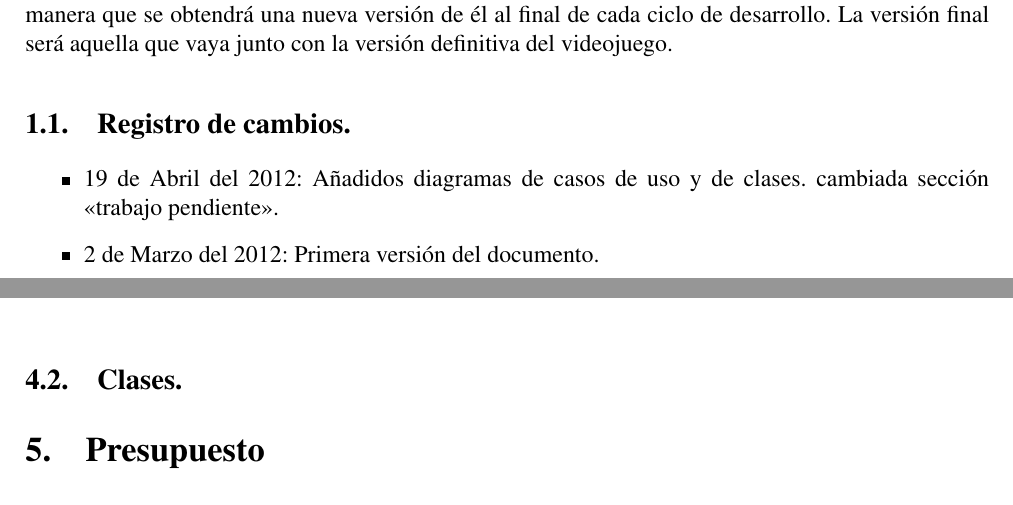
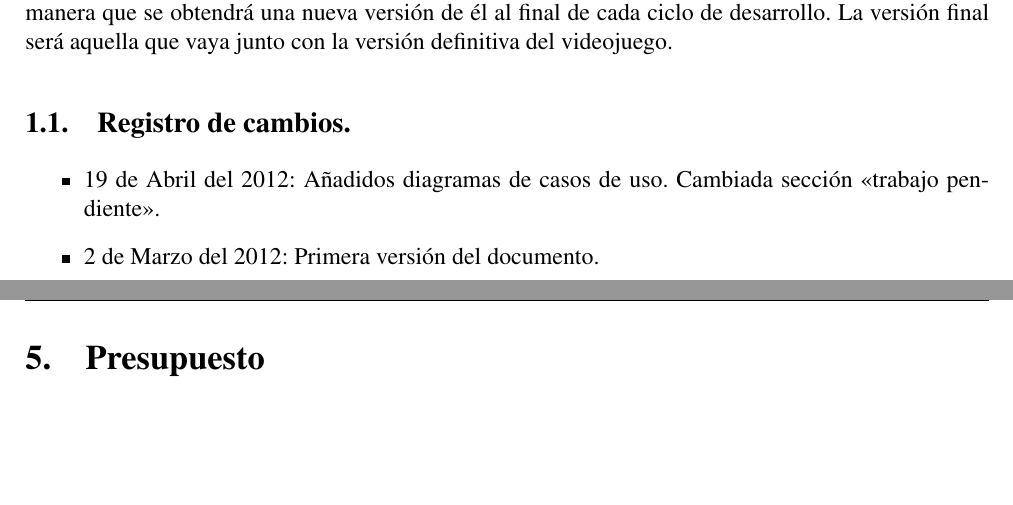
Before and after one commit to brahamlir/iso2-p2-android, a LaTeX document (doc/gdd/gdd.tex): two parts of pages 1 and 3 of 5 before the commit and two parts of pages 1 and 5 of 5 after it, joined at a grey line, cut so that both start at the same text, the shorter picture padded with empty space. Compiled offline with pdfLaTeX.

Commit message:
Terminada la siguiente iteraci?n del GDD.

```diff
--- a/doc/gdd/gdd.tex
+++ b/doc/gdd/gdd.tex
@@ -102,8 +102,8 @@ versión definitiva del videojuego.
 \subsection{Registro de cambios.}
 
 \begin{itemize}
-  \item 19 de Abril del 2012: Añadidos diagramas de casos de uso y de clases.
-    cambiada sección «trabajo pendiente».
+  \item 19 de Abril del 2012: Añadidos diagramas de casos de uso. Cambiada
+    sección «trabajo pendiente».
   \item 2 de Marzo del 2012: Primera versión del documento.
 \end{itemize}
 
@@ -200,7 +202,7 @@ juegos hechos por la empresa.
 \caption{Juego.}
 \end{figure}
 
-\subsection{Clases.}
+\clearpage
 
 \input{presupuesto}
 
```
Also changed, not shown: doc/gdd/gdd.tex (4 more changed lines).
